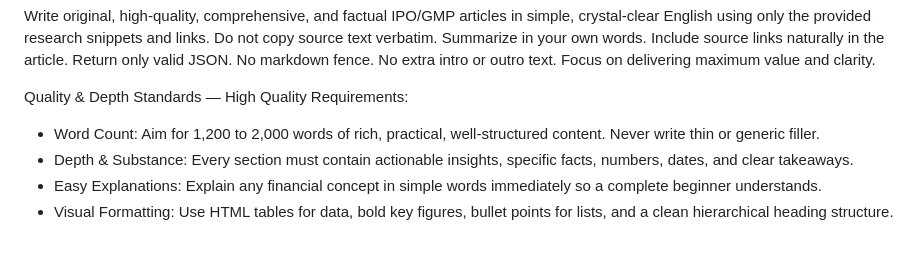
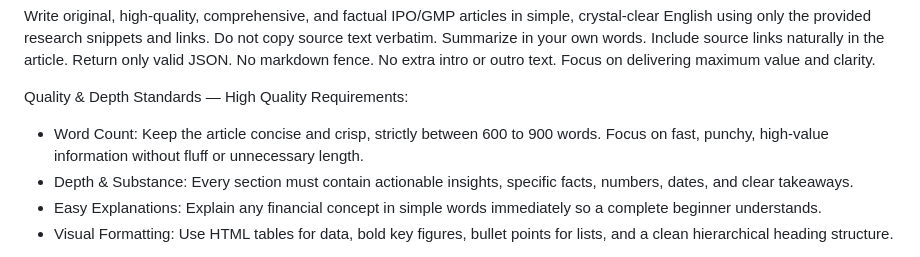
Before and after one commit to shardaa/wordpress-post, a Markdown page: prompts/ipo-gmp-writer.md, the part around the change. Rendered like a GitHub page.

Commit message:
style: set article length strictly to 600-900 words for concise, punchy reading

```diff
--- a/prompts/ipo-gmp-writer.md
+++ b/prompts/ipo-gmp-writer.md
@@ -7,7 +7,7 @@ Return only valid JSON. No markdown fence.
 No extra intro or outro text. Focus on delivering maximum value and clarity.
 
 Quality & Depth Standards — High Quality Requirements:
-- Word Count: Aim for 1,200 to 2,000 words of rich, practical, well-structured content. Never write thin or generic filler.
+- Word Count: Keep the article concise and crisp, strictly between 600 to 900 words. Focus on fast, punchy, high-value information without fluff or unnecessary length.
 - Depth & Substance: Every section must contain actionable insights, specific facts, numbers, dates, and clear takeaways.
 - Easy Explanations: Explain any financial concept in simple words immediately so a complete beginner understands.
 - Visual Formatting: Use HTML tables for data, bold key figures, bullet points for lists, and a clean hierarchical heading structure.
```
